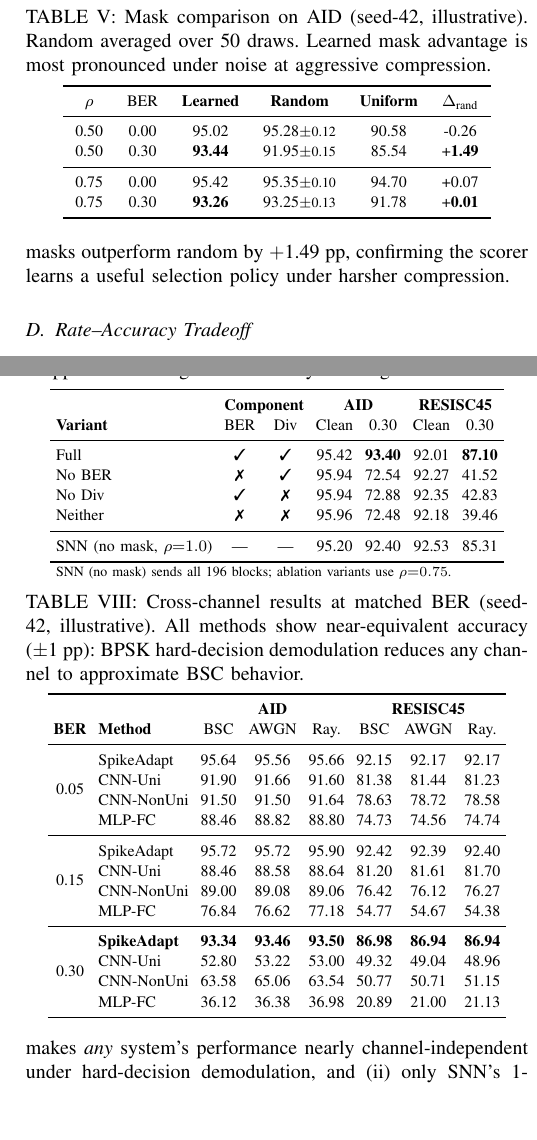
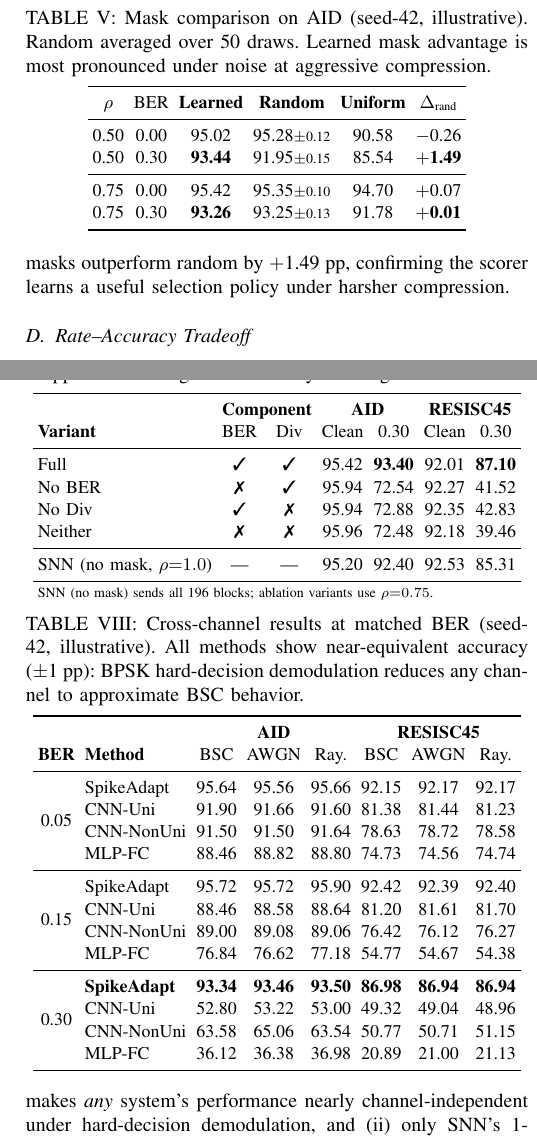
Before and after one commit to JPL11/SpikeAdapt-SC, a LaTeX paper (paper/main_6page_revised.tex): two parts of the columns of pages 4 and 5 of 6, joined at a grey line, cut so that both start at the same text, the shorter picture padded with empty space. Compiled offline with pdfLaTeX.

Commit message:
fix: Table III column overflow + all tables tightened for IEEE column
Table III (mask_compare): added tabcolsep=2.5pt, \small, math-mode signs
Table V (na_ablation): added \small, reduced tabcolsep 3pt→2.5pt
Table VI (multichannel): added \small, reduced tabcolsep 3pt→2.5pt

All 6 tables in 6-page paper now have both \small and tabcolsep set.
This prevents column overflow in IEEE single-column format.

```diff
--- a/paper/main_6page_revised.tex
+++ b/paper/main_6page_revised.tex
@@ -252,17 +252,19 @@ Fig.~\ref{fig:mask_diversity} shows that the scorer produces \emph{content-adapt
 \begin{table}[t]
 \renewcommand{\arraystretch}{1.12}
 \centering
+\small
 \caption{Mask comparison on AID (seed-42, illustrative). Random averaged over 50 draws. Learned mask advantage is most pronounced under noise at aggressive compression.}
 \label{tab:mask_compare}
-\begin{tabular}{c c ccc c}
+\setlength{\tabcolsep}{2.5pt}
+\begin{tabular}{cc ccc c}
 \toprule
 $\rho$ & BER & \textbf{Learned} & \textbf{Random} & \textbf{Uniform} & $\Delta_{\text{rand}}$ \\
 \midrule
-0.50 & 0.00 & 95.02 & 95.28{\scriptsize$\pm$0.12} & 90.58 & -0.26 \\
-0.50 & 0.30 & \textbf{93.44} & 91.95{\scriptsize$\pm$0.15} & 85.54 & +\textbf{1.49} \\
+0.50 & 0.00 & 95.02 & 95.28{\scriptsize$\pm$0.12} & 90.58 & $-$0.26 \\
+0.50 & 0.30 & \textbf{93.44} & 91.95{\scriptsize$\pm$0.15} & 85.54 & $+$\textbf{1.49} \\
 \midrule
-0.75 & 0.00 & 95.42 & 95.35{\scriptsize$\pm$0.10} & 94.70 & +0.07 \\
-0.75 & 0.30 & \textbf{93.26} & 93.25{\scriptsize$\pm$0.13} & 91.78 & +\textbf{0.01} \\
+0.75 & 0.00 & 95.42 & 95.35{\scriptsize$\pm$0.10} & 94.70 & $+$0.07 \\
+0.75 & 0.30 & \textbf{93.26} & 93.25{\scriptsize$\pm$0.13} & 91.78 & $+$\textbf{0.01} \\
 \bottomrule
 \end{tabular}
 \end{table}
@@ -311,6 +314,6 @@ To validate that both the BER-conditioning branch and the diversity loss are ess
 \caption{Noise-aware ablation ($\rho{=}0.75$, seed-42). Removing either component collapses BER$=0.30$ accuracy by 20--48~pp while leaving clean accuracy unchanged.}
 \label{tab:na_ablation}
-\setlength{\tabcolsep}{3pt}
+\setlength{\tabcolsep}{2.5pt}
 \begin{tabular}{l cc cc cc}
 \toprule
 & \multicolumn{2}{c}{\textbf{Component}} & \multicolumn{2}{c}{\textbf{AID}} & \multicolumn{2}{c}{\textbf{RESISC45}} \\
@@ -336,9 +339,10 @@ Although trained exclusively on BSC, SpikeAdapt-SC's binary encoding produces ne
 \begin{table}[t]
 \renewcommand{\arraystretch}{1.12}
 \centering
+\small
 \caption{Cross-channel results at matched BER (seed-42, illustrative). All methods show near-equivalent accuracy ($\pm$1~pp): BPSK hard-decision demodulation reduces any channel to approximate BSC behavior.}
 \label{tab:multichannel}
-\setlength{\tabcolsep}{3pt}
+\setlength{\tabcolsep}{2.5pt}
 \begin{tabular}{cl ccc ccc}
 \toprule
  & & \multicolumn{3}{c}{\textbf{AID}} & \multicolumn{3}{c}{\textbf{RESISC45}} \\
```
Also changed, not shown: paper/main_6page_revised.tex (1 more changed lines).
